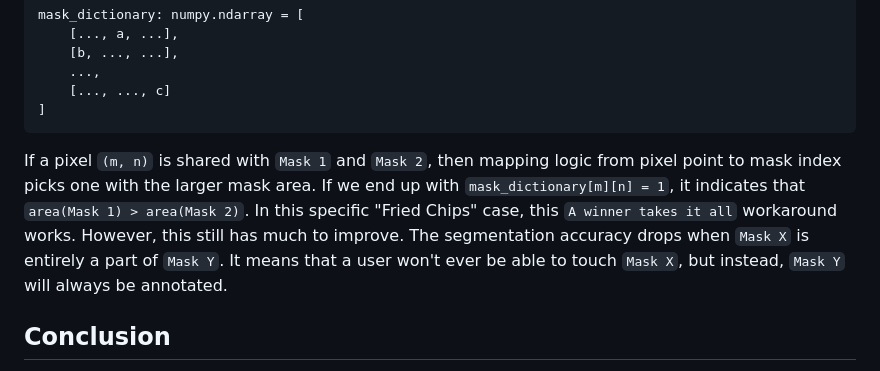
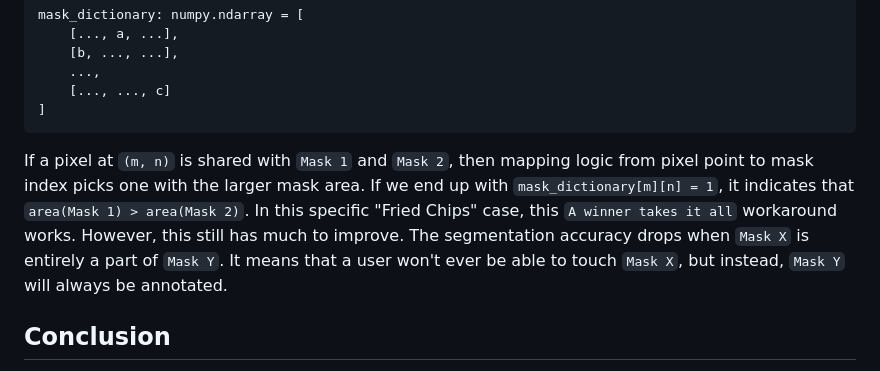
Before and after one commit to euijae/nyu_diet_vision, a Markdown page: docs/report/week11.report.md, the part around the change. GitHub-like rendering.

````diff
--- a/docs/report/week11.report.md
+++ b/docs/report/week11.report.md
@@ -55,7 +55,7 @@ mask_dictionary: numpy.ndarray = [
 ]
 ```
 
-If a pixel `(m, n)` is shared with `Mask 1` and `Mask 2`, then mapping logic from pixel point to mask index picks one with the larger mask area. If we end up with `mask_dictionary[m][n] = 1`, it indicates that `area(Mask 1) > area(Mask 2)`. In this specific "Fried Chips" case, this `A winner takes it all` workaround works. However, this still has much to improve. The segmentation accuracy drops when `Mask X` is entirely a part of `Mask Y`. It means that a user won't ever be able to touch `Mask X`, but instead, `Mask Y` will always be annotated.
+If a pixel at `(m, n)` is shared with `Mask 1` and `Mask 2`, then mapping logic from pixel point to mask index picks one with the larger mask area. If we end up with `mask_dictionary[m][n] = 1`, it indicates that `area(Mask 1) > area(Mask 2)`. In this specific "Fried Chips" case, this `A winner takes it all` workaround works. However, this still has much to improve. The segmentation accuracy drops when `Mask X` is entirely a part of `Mask Y`. It means that a user won't ever be able to touch `Mask X`, but instead, `Mask Y` will always be annotated.
 
 ## Conclusion
 
````
